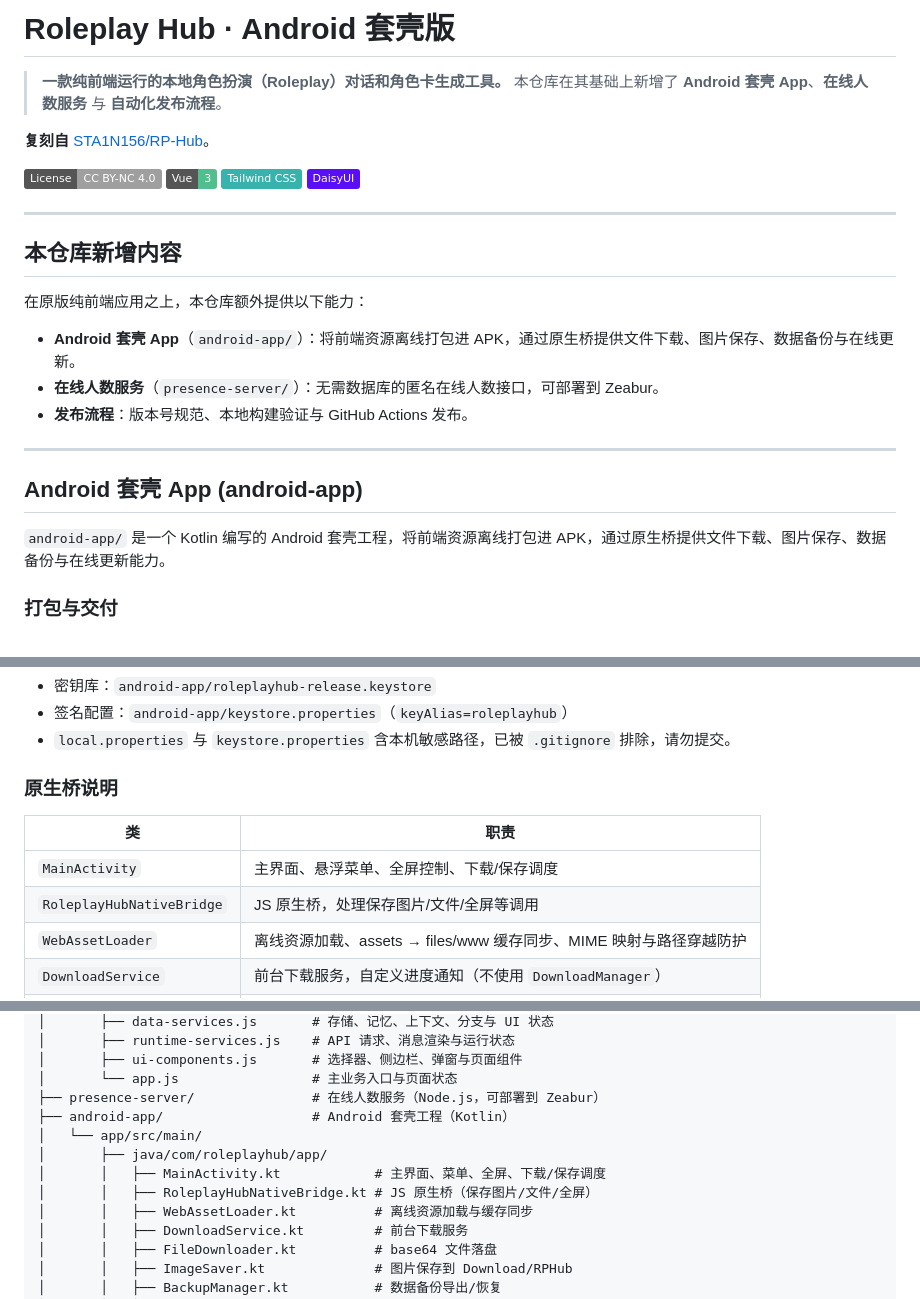
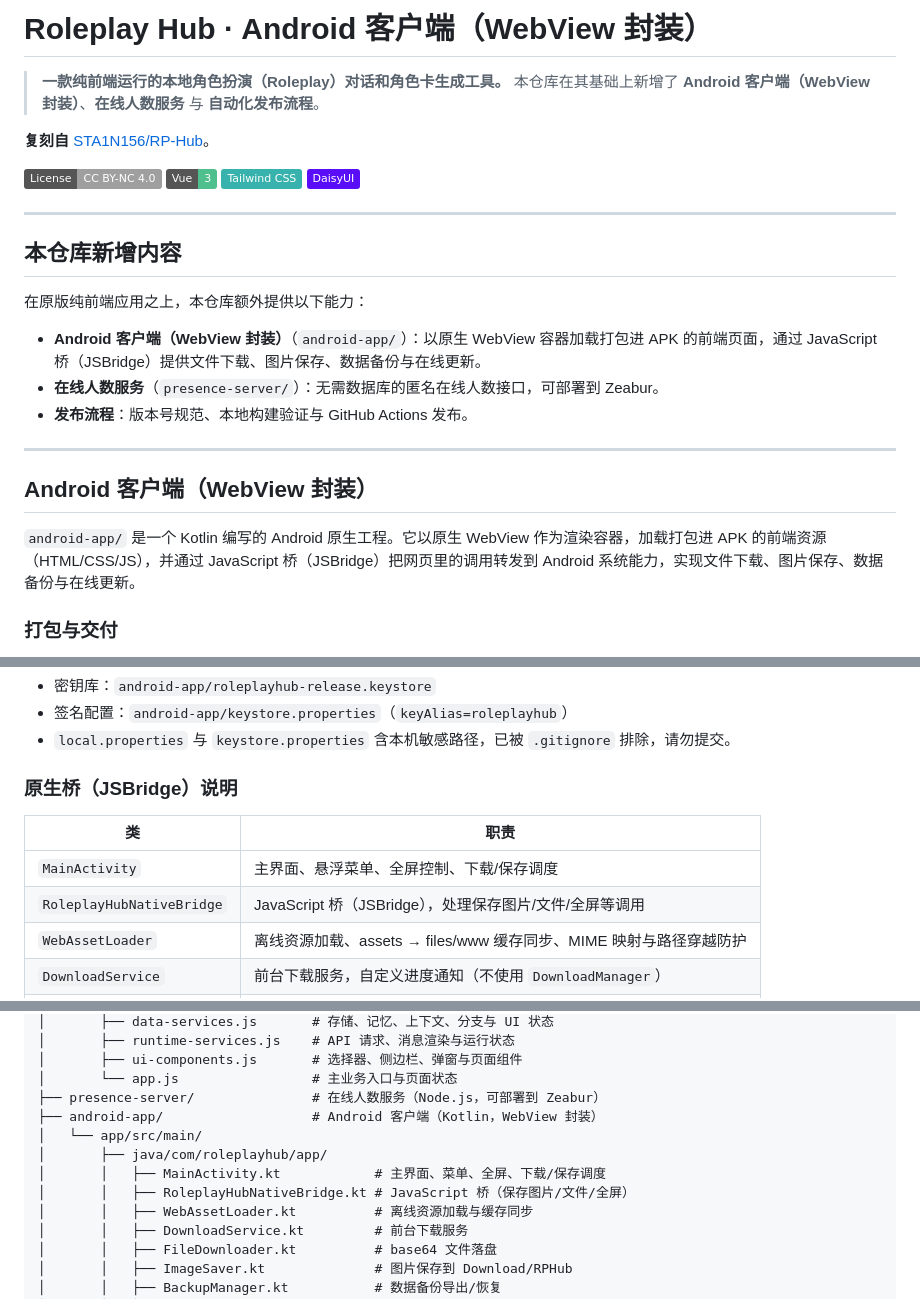
Before and after one commit to FeiXiaoQiu/11aa3, a Markdown page: README.md, 3 parts joined by grey strips. Drawn GitHub-style; badges without logos.

Commit message:
docs: 用 WebView 封装/JSBridge 等专业术语替代套壳表述

```diff
--- a/README.md
+++ b/README.md
@@ -1,7 +1,7 @@
-# Roleplay Hub · Android 套壳版
+# Roleplay Hub · Android 客户端（WebView 封装）
 
 > **一款纯前端运行的本地角色扮演（Roleplay）对话和角色卡生成工具。**
-> 本仓库在其基础上新增了 **Android 套壳 App**、**在线人数服务** 与 **自动化发布流程**。
+> 本仓库在其基础上新增了 **Android 客户端（WebView 封装）**、**在线人数服务** 与 **自动化发布流程**。
 
 **复刻自** [STA1N156/RP-Hub](https://github.com/STA1N156/RP-Hub/)。
 
@@ -16,15 +16,15 @@
 
 在原版纯前端应用之上，本仓库额外提供以下能力：
 
-- **Android 套壳 App**（`android-app/`）：将前端资源离线打包进 APK，通过原生桥提供文件下载、图片保存、数据备份与在线更新。
+- **Android 客户端（WebView 封装）**（`android-app/`）：以原生 WebView 容器加载打包进 APK 的前端页面，通过 JavaScript 桥（JSBridge）提供文件下载、图片保存、数据备份与在线更新。
 - **在线人数服务**（`presence-server/`）：无需数据库的匿名在线人数接口，可部署到 Zeabur。
 - **发布流程**：版本号规范、本地构建验证与 GitHub Actions 发布。
 
 ---
 
-## Android 套壳 App (android-app)
+## Android 客户端（WebView 封装）
 
-`android-app/` 是一个 Kotlin 编写的 Android 套壳工程，将前端资源离线打包进 APK，通过原生桥提供文件下载、图片保存、数据备份与在线更新能力。
+`android-app/` 是一个 Kotlin 编写的 Android 原生工程。它以原生 WebView 作为渲染容器，加载打包进 APK 的前端资源（HTML/CSS/JS），并通过 JavaScript 桥（JSBridge）把网页里的调用转发到 Android 系统能力，实现文件下载、图片保存、数据备份与在线更新。
 
 ### 打包与交付
 
@@ -55,12 +55,12 @@ cd android-app
 - 签名配置：`android-app/keystore.properties`（`keyAlias=roleplayhub`）
 - `local.properties` 与 `keystore.properties` 含本机敏感路径，已被 `.gitignore` 排除，请勿提交。
 
-### 原生桥说明
+### 原生桥（JSBridge）说明
 
 | 类 | 职责 |
 |---|---|
 | `MainActivity` | 主界面、悬浮菜单、全屏控制、下载/保存调度 |
-| `RoleplayHubNativeBridge` | JS 原生桥，处理保存图片/文件/全屏等调用 |
+| `RoleplayHubNativeBridge` | JavaScript 桥（JSBridge），处理保存图片/文件/全屏等调用 |
 | `WebAssetLoader` | 离线资源加载、assets → files/www 缓存同步、MIME 映射与路径穿越防护 |
 | `DownloadService` | 前台下载服务，自定义进度通知（不使用 `DownloadManager`） |
 | `FileDownloader` | base64 文件落盘，文件名净化 |
@@ -113,11 +113,11 @@ Roleplay-Hub/
 │       ├── ui-components.js       # 选择器、侧边栏、弹窗与页面组件
 │       └── app.js                 # 主业务入口与页面状态
 ├── presence-server/               # 在线人数服务（Node.js，可部署到 Zeabur）
-├── android-app/                   # Android 套壳工程（Kotlin）
+├── android-app/                   # Android 客户端（Kotlin，WebView 封装）
 │   └── app/src/main/
 │       ├── java/com/roleplayhub/app/
 │       │   ├── MainActivity.kt            # 主界面、菜单、全屏、下载/保存调度
-│       │   ├── RoleplayHubNativeBridge.kt # JS 原生桥（保存图片/文件/全屏）
+│       │   ├── RoleplayHubNativeBridge.kt # JavaScript 桥（保存图片/文件/全屏）
 │       │   ├── WebAssetLoader.kt          # 离线资源加载与缓存同步
 │       │   ├── DownloadService.kt         # 前台下载服务
 │       │   ├── FileDownloader.kt          # base64 文件落盘
```
Also changed, not shown: other parts of README.md (+1 -1 lines).
